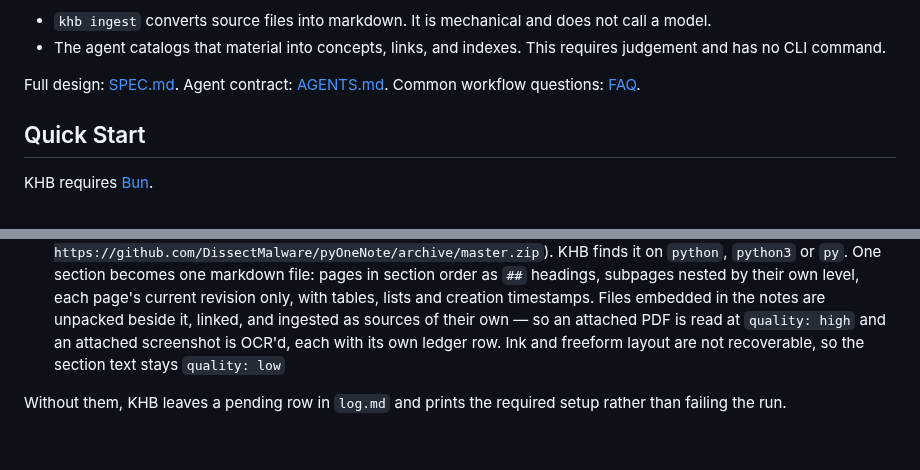
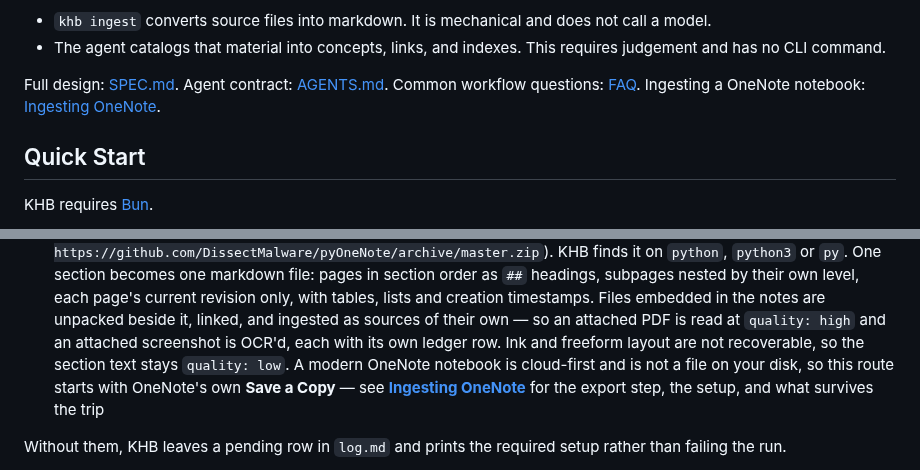
Before and after one commit to msareen/knowledge-hub-builder, a Markdown page: README.md, 2 parts joined by grey strips. Rendered like a GitHub page; blank space fills up the shorter version.

```diff
--- a/README.md
+++ b/README.md
@@ -19,7 +19,8 @@ KHB keeps two jobs separate:
   judgement and has no CLI command.
 
 Full design: [SPEC.md](SPEC.md). Agent contract: [AGENTS.md](AGENTS.md). Common workflow
-questions: [FAQ](document/faq.md).
+questions: [FAQ](document/faq.md). Ingesting a OneNote notebook:
+[Ingesting OneNote](document/onenote.md).
 
 ## Quick Start
 
@@ -165,7 +166,11 @@ Two extractors are genuinely optional:
   revision only, with tables, lists and creation timestamps. Files embedded in the notes are
   unpacked beside it, linked, and ingested as sources of their own — so an attached PDF is
   read at `quality: high` and an attached screenshot is OCR'd, each with its own ledger row.
-  Ink and freeform layout are not recoverable, so the section text stays `quality: low`
+  Ink and freeform layout are not recoverable, so the section text stays `quality: low`.
+  A modern OneNote notebook is cloud-first and is not a file on your disk, so this route
+  starts with OneNote's own **Save a Copy** — see
+  **[Ingesting OneNote](document/onenote.md)** for the export step, the setup, and what
+  survives the trip
 
 Without them, KHB leaves a pending row in `log.md` and prints the required setup rather than
 failing the run.
```
Also changed, not shown: document/onenote.md (added, +260 -0 lines), skills/ingest/SKILL.md (+7 -0 lines), images/onenote-save-a-copy.png (added).
